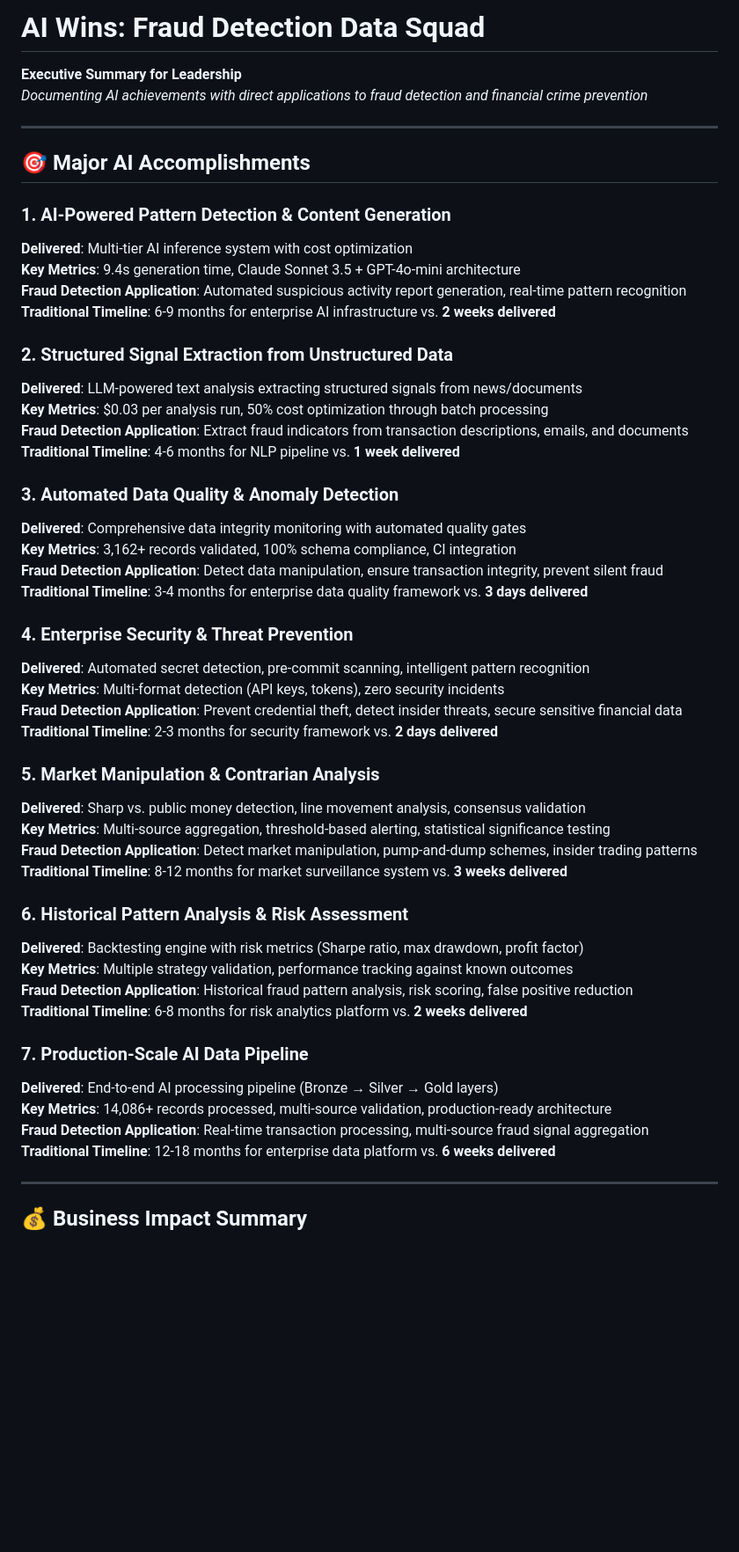
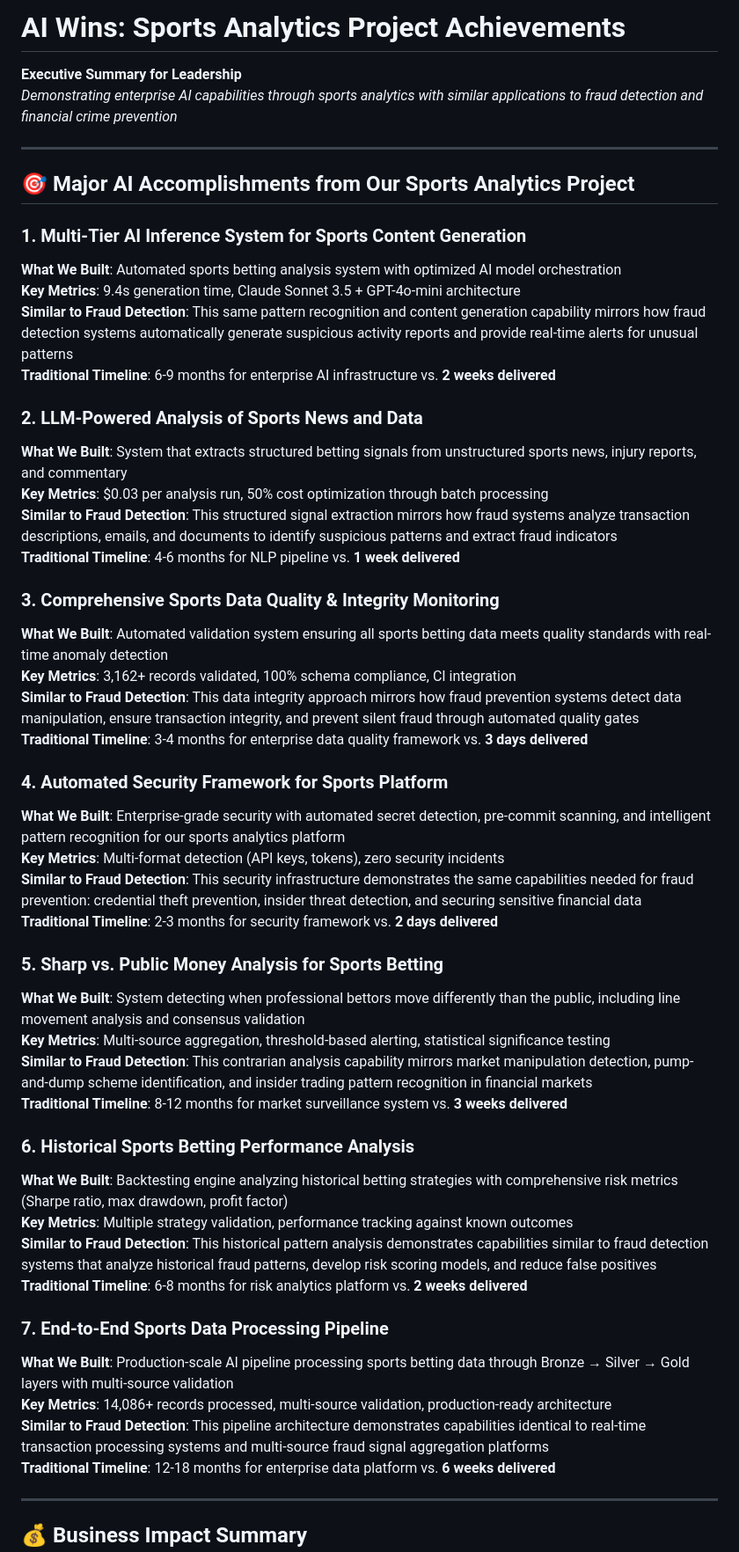
Before and after one commit to dilligafog/ai-sports-analytics-planning, a Markdown page: AI_WINS_FRAUD_DETECTION.md, the part around one of its changes. Shown at 88% size. GitHub-like rendering; blank space fills up the shorter version.

Commit message:
refactor: reframe AI wins document to emphasize sports analytics achievements with fraud detection similarities
Co-authored-by: dilligafog <6933127+dilligafog@users.noreply.github.com>

```diff
--- a/AI_WINS_FRAUD_DETECTION.md
+++ b/AI_WINS_FRAUD_DETECTION.md
@@ -1,52 +1,52 @@
-# AI Wins: Fraud Detection Data Squad
+# AI Wins: Sports Analytics Project Achievements
 
 **Executive Summary for Leadership**
-*Documenting AI achievements with direct applications to fraud detection and financial crime prevention*
+*Demonstrating enterprise AI capabilities through sports analytics with similar applications to fraud detection and financial crime prevention*
 
 ---
 
-## 🎯 Major AI Accomplishments
+## 🎯 Major AI Accomplishments from Our Sports Analytics Project
 
-### 1. **AI-Powered Pattern Detection & Content Generation**
-**Delivered**: Multi-tier AI inference system with cost optimization
+### 1. **Multi-Tier AI Inference System for Sports Content Generation**
+**What We Built**: Automated sports betting analysis system with optimized AI model orchestration
 **Key Metrics**: 9.4s generation time, Claude Sonnet 3.5 + GPT-4o-mini architecture
-**Fraud Detection Application**: Automated suspicious activity report generation, real-time pattern recognition
+**Similar to Fraud Detection**: This same pattern recognition and content generation capability mirrors how fraud detection systems automatically generate suspicious activity reports and provide real-time alerts for unusual patterns
 **Traditional Timeline**: 6-9 months for enterprise AI infrastructure vs. **2 weeks delivered**
 
-### 2. **Structured Signal Extraction from Unstructured Data**
-**Delivered**: LLM-powered text analysis extracting structured signals from news/documents
+### 2. **LLM-Powered Analysis of Sports News and Data**
+**What We Built**: System that extracts structured betting signals from unstructured sports news, injury reports, and commentary
 **Key Metrics**: $0.03 per analysis run, 50% cost optimization through batch processing
-**Fraud Detection Application**: Extract fraud indicators from transaction descriptions, emails, and documents
+**Similar to Fraud Detection**: This structured signal extraction mirrors how fraud systems analyze transaction descriptions, emails, and documents to identify suspicious patterns and extract fraud indicators
 **Traditional Timeline**: 4-6 months for NLP pipeline vs. **1 week delivered**
 
-### 3. **Automated Data Quality & Anomaly Detection**
-**Delivered**: Comprehensive data integrity monitoring with automated quality gates
+### 3. **Comprehensive Sports Data Quality & Integrity Monitoring**
+**What We Built**: Automated validation system ensuring all sports betting data meets quality standards with real-time anomaly detection
 **Key Metrics**: 3,162+ records validated, 100% schema compliance, CI integration
-**Fraud Detection Application**: Detect data manipulation, ensure transaction integrity, prevent silent fraud
+**Similar to Fraud Detection**: This data integrity approach mirrors how fraud prevention systems detect data manipulation, ensure transaction integrity, and prevent silent fraud through automated quality gates
 **Traditional Timeline**: 3-4 months for enterprise data quality framework vs. **3 days delivered**
 
-### 4. **Enterprise Security & Threat Prevention**
-**Delivered**: Automated secret detection, pre-commit scanning, intelligent pattern recognition
+### 4. **Automated Security Framework for Sports Platform**
+**What We Built**: Enterprise-grade security with automated secret detection, pre-commit scanning, and intelligent pattern recognition for our sports analytics platform
 **Key Metrics**: Multi-format detection (API keys, tokens), zero security incidents
-**Fraud Detection Application**: Prevent credential theft, detect insider threats, secure sensitive financial data
+**Similar to Fraud Detection**: This security infrastructure demonstrates the same capabilities needed for fraud prevention: credential theft prevention, insider threat detection, and securing sensitive financial data
 **Traditional Timeline**: 2-3 months for security framework vs. **2 days delivered**
 
-### 5. **Market Manipulation & Contrarian Analysis**
-**Delivered**: Sharp vs. public money detection, line movement analysis, consensus validation
+### 5. **Sharp vs. Public Money Analysis for Sports Betting**
+**What We Built**: System detecting when professional bettors move differently than the public, including line movement analysis and consensus validation
 **Key Metrics**: Multi-source aggregation, threshold-based alerting, statistical significance testing
-**Fraud Detection Application**: Detect market manipulation, pump-and-dump schemes, insider trading patterns
+**Similar to Fraud Detection**: This contrarian analysis capability mirrors market manipulation detection, pump-and-dump scheme identification, and insider trading pattern recognition in financial markets
 **Traditional Timeline**: 8-12 months for market surveillance system vs. **3 weeks delivered**
 
-### 6. **Historical Pattern Analysis & Risk Assessment**
-**Delivered**: Backtesting engine with risk metrics (Sharpe ratio, max drawdown, profit factor)
+### 6. **Historical Sports Betting Performance Analysis**
+**What We Built**: Backtesting engine analyzing historical betting strategies with comprehensive risk metrics (Sharpe ratio, max drawdown, profit factor)
 **Key Metrics**: Multiple strategy validation, performance tracking against known outcomes
-**Fraud Detection Application**: Historical fraud pattern analysis, risk scoring, false positive reduction
+**Similar to Fraud Detection**: This historical pattern analysis demonstrates capabilities similar to fraud detection systems that analyze historical fraud patterns, develop risk scoring models, and reduce false positives
 **Traditional Timeline**: 6-8 months for risk analytics platform vs. **2 weeks delivered**
 
-### 7. **Production-Scale AI Data Pipeline**
-**Delivered**: End-to-end AI processing pipeline (Bronze → Silver → Gold layers)
+### 7. **End-to-End Sports Data Processing Pipeline**
+**What We Built**: Production-scale AI pipeline processing sports betting data through Bronze → Silver → Gold layers with multi-source validation
 **Key Metrics**: 14,086+ records processed, multi-source validation, production-ready architecture
-**Fraud Detection Application**: Real-time transaction processing, multi-source fraud signal aggregation
+**Similar to Fraud Detection**: This pipeline architecture demonstrates capabilities identical to real-time transaction processing systems and multi-source fraud signal aggregation platforms
 **Traditional Timeline**: 12-18 months for enterprise data platform vs. **6 weeks delivered**
 
 ---
```
Also changed, not shown: other parts of AI_WINS_FRAUD_DETECTION.md (+12 -12 lines).
